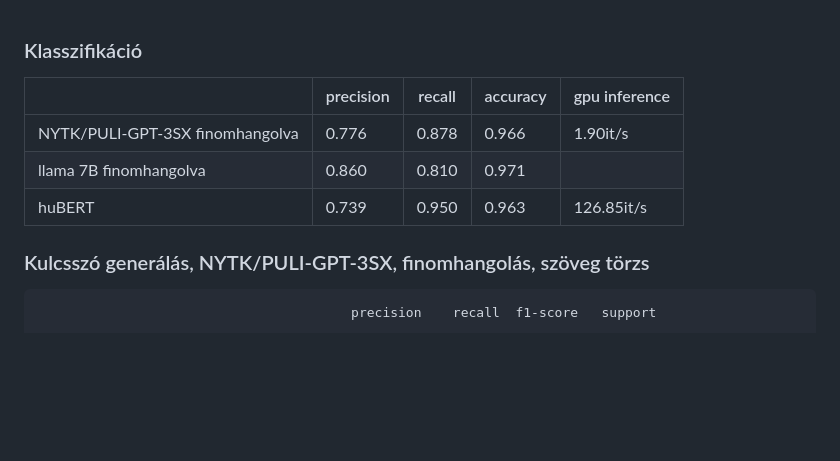
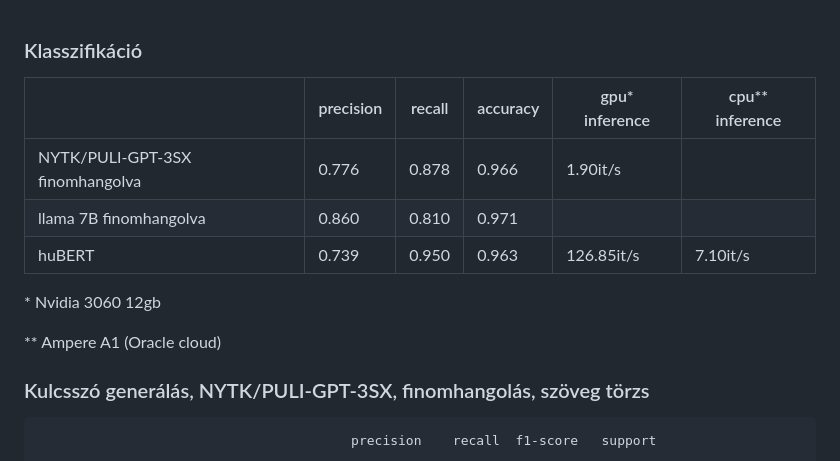
Before and after one commit to boapps/szakdoga, a Markdown page: experiments.md, the part around the change. GitHub-like rendering; blank space fills up the shorter version.

Commit message:
add cpu inference

```diff
--- a/experiments.md
+++ b/experiments.md
@@ -1,11 +1,14 @@
 ### Klasszifikáció
 
-|                                 | precision          | recall             | accuracy           | gpu inference |
-|---------------------------------|--------------------|--------------------|--------------------|---------------|
-| NYTK/PULI-GPT-3SX finomhangolva | 0.776              | 0.878              | 0.966              | 1.90it/s      |
-| llama 7B finomhangolva          | 0.860              | 0.810              | 0.971              |               |
-| huBERT                          | 0.739              | 0.950              | 0.963              | 126.85it/s    |
+|                                 | precision          | recall             | accuracy           | gpu* inference | cpu** inference |
+|---------------------------------|--------------------|--------------------|--------------------|----------------|-----------------|
+| NYTK/PULI-GPT-3SX finomhangolva | 0.776              | 0.878              | 0.966              | 1.90it/s       |                 |
+| llama 7B finomhangolva          | 0.860              | 0.810              | 0.971              |                |                 |
+| huBERT                          | 0.739              | 0.950              | 0.963              | 126.85it/s     | 7.10it/s        |
 
+\* Nvidia 3060 12gb
+
+** Ampere A1 (Oracle cloud)
 
 ### Kulcsszó generálás, NYTK/PULI-GPT-3SX, finomhangolás, szöveg törzs
 
```
